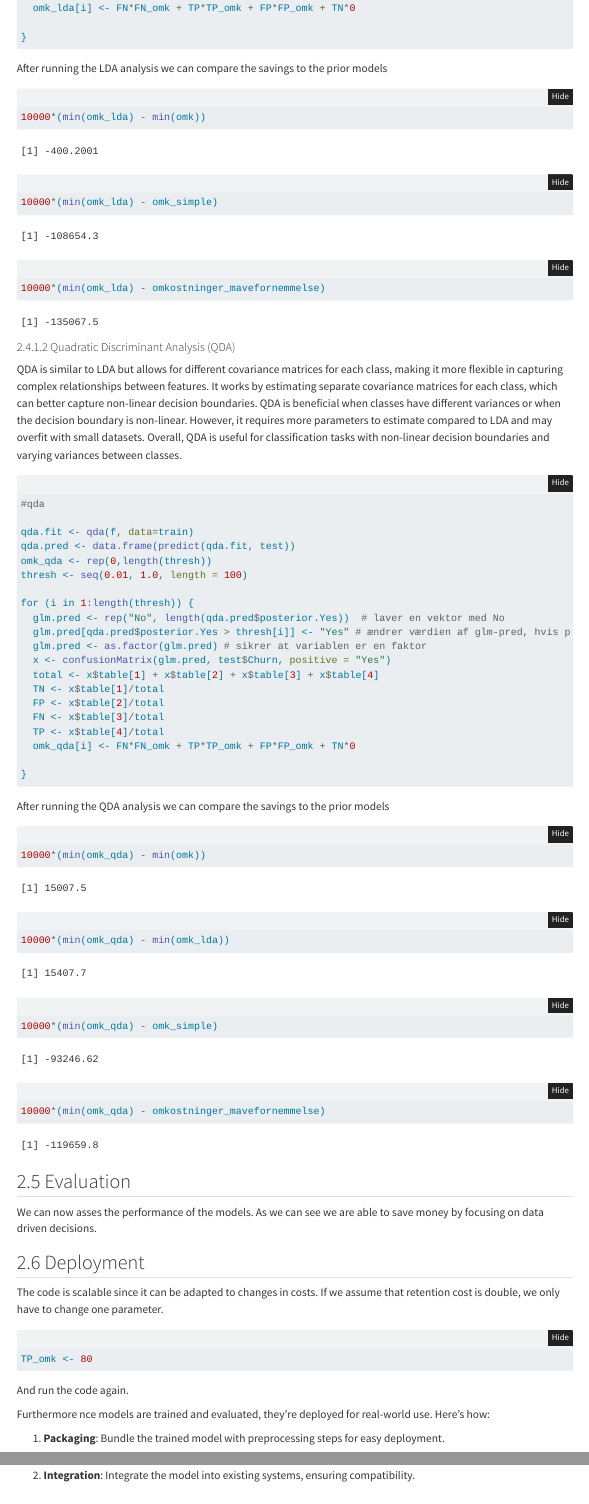
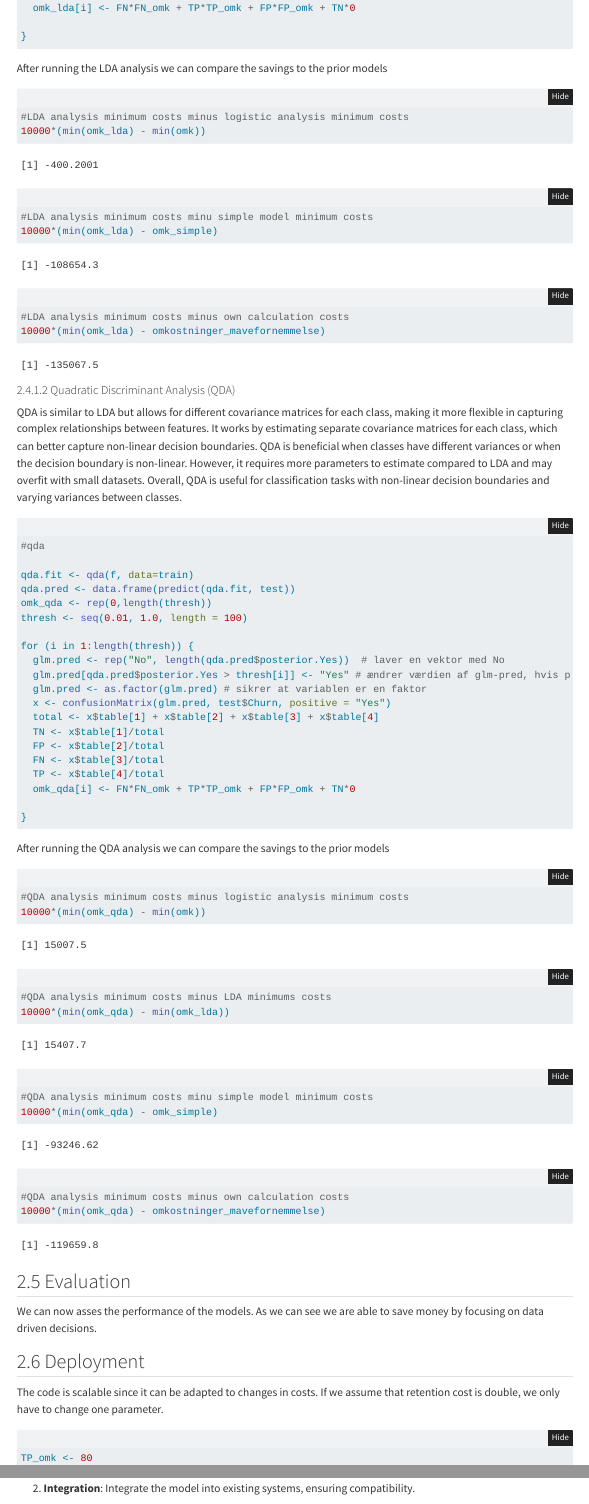
Before and after one commit to m-aygun/Bankchurn, a Quarto document (index.qmd): the page in a window 1100 px wide, from 11690 px down before the commit and from 12030 px down after it, so that both start at the same text, and a second part further down, joined at a grey line. Rendered offline with R 4.5, knitr and Pandoc in place of Quarto, with nearby package versions; folded parts are opened; menus at the side of the page are left out; the gapminder table comes from the copy in Python's plotly package.

Commit message:
lille ændring

````diff
--- a/index.qmd
+++ b/index.qmd
@@ -500,10 +502,14 @@ After running the LDA analysis we can compare the savings to the prior models
 #| output: true
 #| result: true
 
+#LDA analysis minimum costs minus logistic analysis minimum costs
 10000*(min(omk_lda) - min(omk))
 
+
+#LDA analysis minimum costs minu simple model minimum costs
 10000*(min(omk_lda) - omk_simple)
 
+#LDA analysis minimum costs minus own calculation costs
 10000*(min(omk_lda) - omkostninger_mavefornemmelse)
 ```
 
@@ -547,12 +553,17 @@ After running the QDA analysis we can compare the savings to the prior models
 #| output: true
 #| result: true
 
+
+#QDA analysis minimum costs minus logistic analysis minimum costs
 10000*(min(omk_qda) - min(omk))
 
+#QDA analysis minimum costs minus LDA minimums costs
 10000*(min(omk_qda) - min(omk_lda))
 
+#QDA analysis minimum costs minu simple model minimum costs
 10000*(min(omk_qda) - omk_simple)
 
+#QDA analysis minimum costs minus own calculation costs
 10000*(min(omk_qda) - omkostninger_mavefornemmelse)
 ```
 
@@ -571,7 +582,7 @@ TP_omk <- 80
 
 And run the code again.
 
-Furthermore nce models are trained and evaluated, they're deployed for real-world use. Here's how:
+Furthermore once models are trained and evaluated, they're deployed for real-world use. Here's how:
 
 1.  **Packaging**: Bundle the trained model with preprocessing steps for easy deployment.
 
````
Also changed, not shown: index.html, index.pdf, index.qmd (6 more changed lines).
